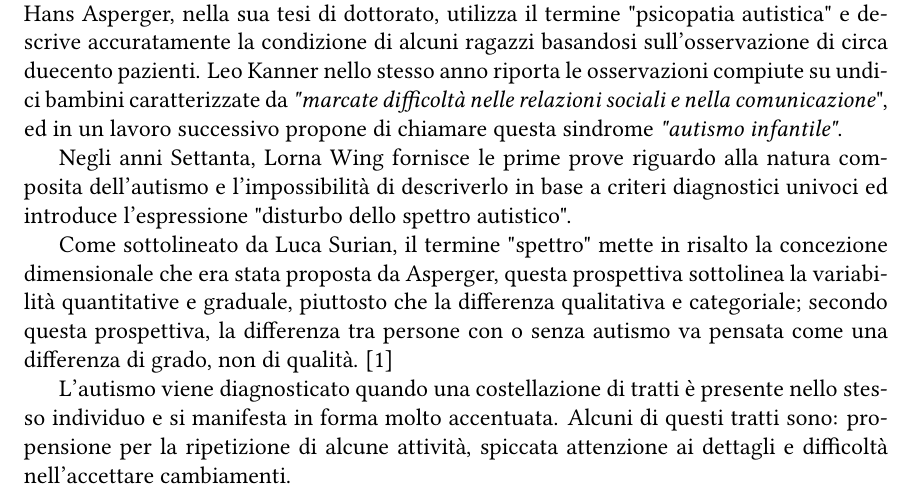
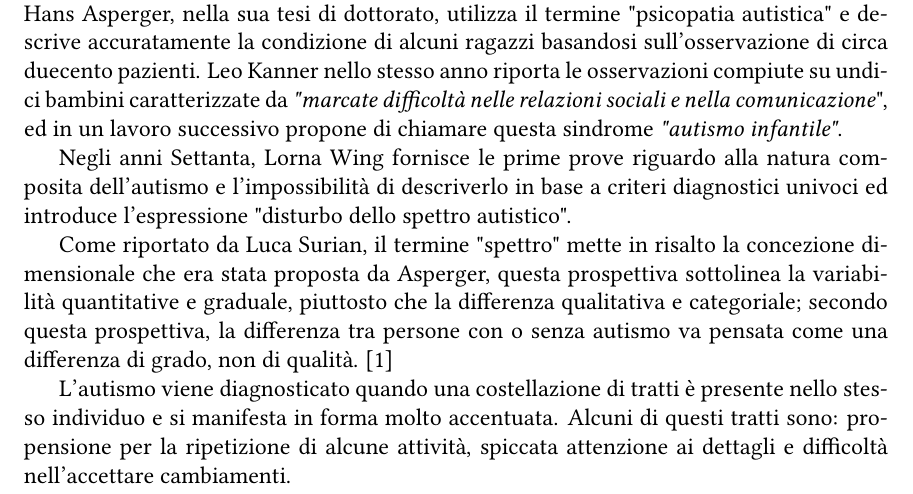
Before and after one commit to samueldebenedictis/tesi, a LaTeX thesis (elaborato/tesi.tex): part of page 4 of 30, cut so that both start at the same text. Compiled offline with pdfLaTeX.

Commit message:
chore: fix duplicate

```diff
--- a/elaborato/tesi.tex
+++ b/elaborato/tesi.tex
@@ -184,7 +184,7 @@ Leo Kanner nello stesso anno riporta le osservazioni compiute su undici bambini
 
 Negli anni Settanta, Lorna Wing fornisce le prime prove riguardo alla natura composita dell'autismo e l'impossibilità di descriverlo in base a criteri diagnostici univoci ed introduce l'espressione "disturbo dello spettro autistico".
 
-Come sottolineato da Luca Surian, il termine "spettro" mette in risalto la concezione dimensionale che era stata proposta da Asperger, questa prospettiva sottolinea la variabilità quantitative e graduale, piuttosto che la differenza qualitativa e categoriale; secondo questa prospettiva, la differenza tra persone con o senza autismo va pensata come una differenza di grado, non di qualità. \cite{surian2021}
+Come riportato da Luca Surian, il termine "spettro" mette in risalto la concezione dimensionale che era stata proposta da Asperger, questa prospettiva sottolinea la variabilità quantitative e graduale, piuttosto che la differenza qualitativa e categoriale; secondo questa prospettiva, la differenza tra persone con o senza autismo va pensata come una differenza di grado, non di qualità. \cite{surian2021}
 
 L'autismo viene diagnosticato quando una costellazione di tratti è presente nello stesso individuo e si manifesta in forma molto accentuata.
 Alcuni di questi tratti sono: propensione per la ripetizione di alcune attività, spiccata attenzione ai dettagli e difficoltà nell'accettare cambiamenti.
```
Also changed, not shown: elaborato/tesi.pdf.
